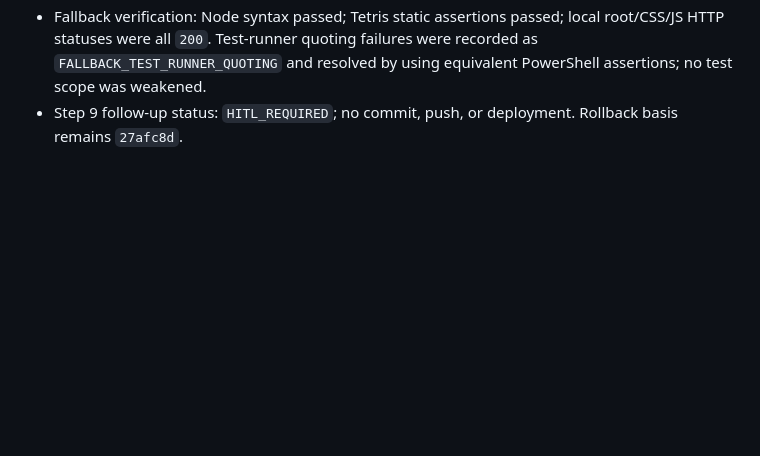
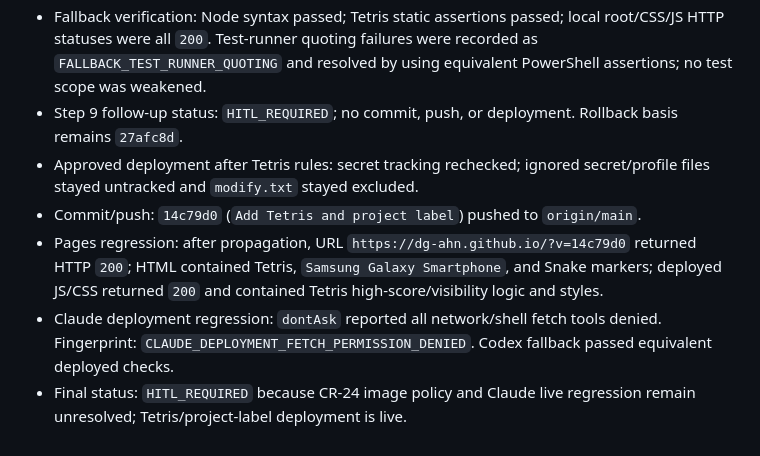
Before and after one commit to dg-ahn/dg-ahn.github.io, a Markdown page: AORR_LOG.md, the part around the change. Rendered like a GitHub page; blank space fills up the shorter version.

Commit message:
Record Tetris deployment verification

```diff
--- a/AORR_LOG.md
+++ b/AORR_LOG.md
@@ -64,3 +64,8 @@
 - CR-24: `HITL_REQUIRED`; no image asset or personal likeness was created without source/license/alt/design policy.
 - Fallback verification: Node syntax passed; Tetris static assertions passed; local root/CSS/JS HTTP statuses were all `200`. Test-runner quoting failures were recorded as `FALLBACK_TEST_RUNNER_QUOTING` and resolved by using equivalent PowerShell assertions; no test scope was weakened.
 - Step 9 follow-up status: `HITL_REQUIRED`; no commit, push, or deployment. Rollback basis remains `27afc8d`.
+- Approved deployment after Tetris rules: secret tracking rechecked; ignored secret/profile files stayed untracked and `modify.txt` stayed excluded.
+- Commit/push: `14c79d0` (`Add Tetris and project label`) pushed to `origin/main`.
+- Pages regression: after propagation, URL `https://dg-ahn.github.io/?v=14c79d0` returned HTTP `200`; HTML contained Tetris, `Samsung Galaxy Smartphone`, and Snake markers; deployed JS/CSS returned `200` and contained Tetris high-score/visibility logic and styles.
+- Claude deployment regression: `dontAsk` reported all network/shell fetch tools denied. Fingerprint: `CLAUDE_DEPLOYMENT_FETCH_PERMISSION_DENIED`. Codex fallback passed equivalent deployed checks.
+- Final status: `HITL_REQUIRED` because CR-24 image policy and Claude live regression remain unresolved; Tetris/project-label deployment is live.
```
Also changed, not shown: CHANGE_REQUEST.md (+2 -0 lines), MEMORY.md (+2 -1 lines).
